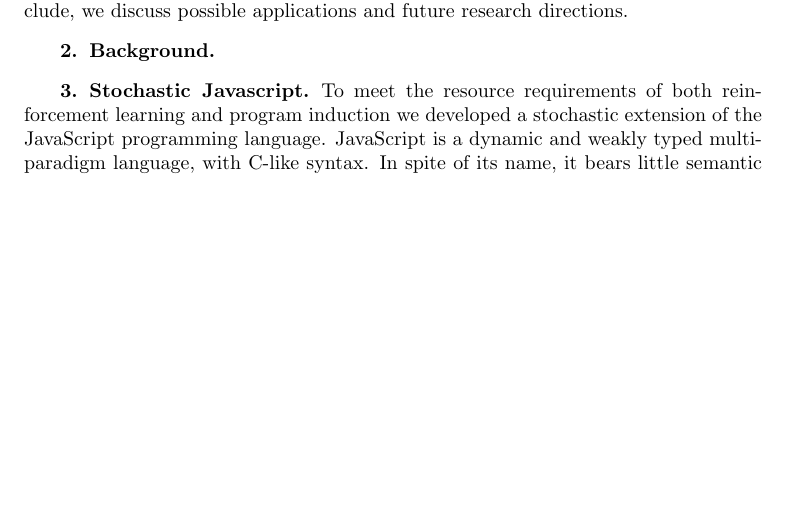
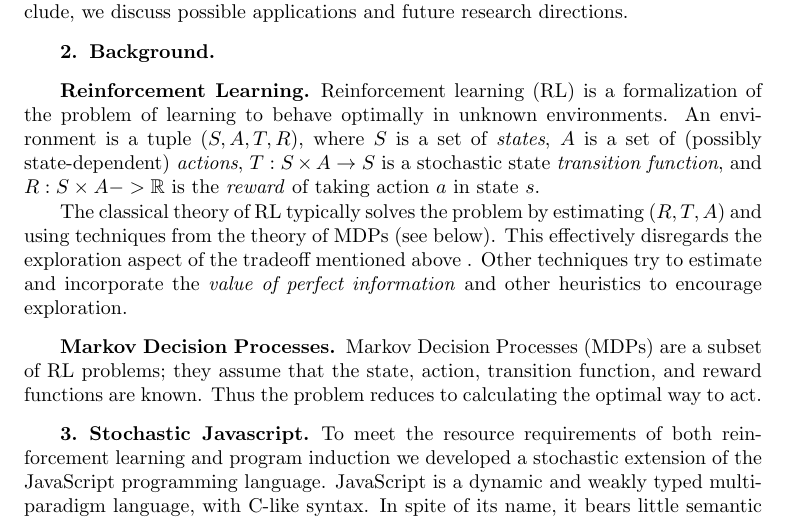
Before and after one commit to zenna/Induct, a LaTeX paper (tex/inductmain.tex): part of page 2 of 3, cut so that both start at the same text, the shorter picture padded with empty space. Compiled offline with pdfLaTeX; a LaTeX package or settings file that is missing is left out.

Commit message:
dfaldskfjlk

```diff
--- a/tex/inductmain.tex
+++ b/tex/inductmain.tex
@@ -168,7 +168,12 @@ In Section 4, we describe RL-Church, a RL system based on the Church programming
 In Section 5, we describe Stochastic Javascript, an extension of the Javascript programming language.
 To conclude, we discuss possible applications and future research directions.
 \section{Background}
+\subsection*{Reinforcement Learning}
+Reinforcement learning (RL) is a formalization of the problem of learning to behave optimally in unknown environments. An environment is a tuple $(S,A,T,R)$, where $S$ is a set of \emph{states}, $A$ is a set of (possibly state-dependent) \emph{actions}, $T: S\times A \to S$ is a stochastic state \emph{transition function}, and $R: S\times A -> \mathbb{R}$ is the \emph{reward} of taking action $a$ in state $s$.
 
+The classical theory of RL typically solves the problem by estimating $(R,T,A)$ and using techniques from the theory of MDPs (see below). This effectively disregards the exploration aspect of the tradeoff mentioned above . Other techniques try to estimate and incorporate the \emph{value of perfect information} and other heuristics to encourage exploration.
+\subsection*{Markov Decision Processes}
+Markov Decision Processes (MDPs) are a subset of RL problems; they assume that the state, action, transition function, and reward functions are known. Thus the problem reduces to calculating the optimal way to act.
 \section{Stochastic Javascript}
 To meet the resource requirements of both reinforcement learning and program induction we developed a stochastic extension of the JavaScript programming language.
 JavaScript is a dynamic and weakly typed multi-paradigm language, with C-like syntax.
```
Also changed, not shown: 1 other file.
